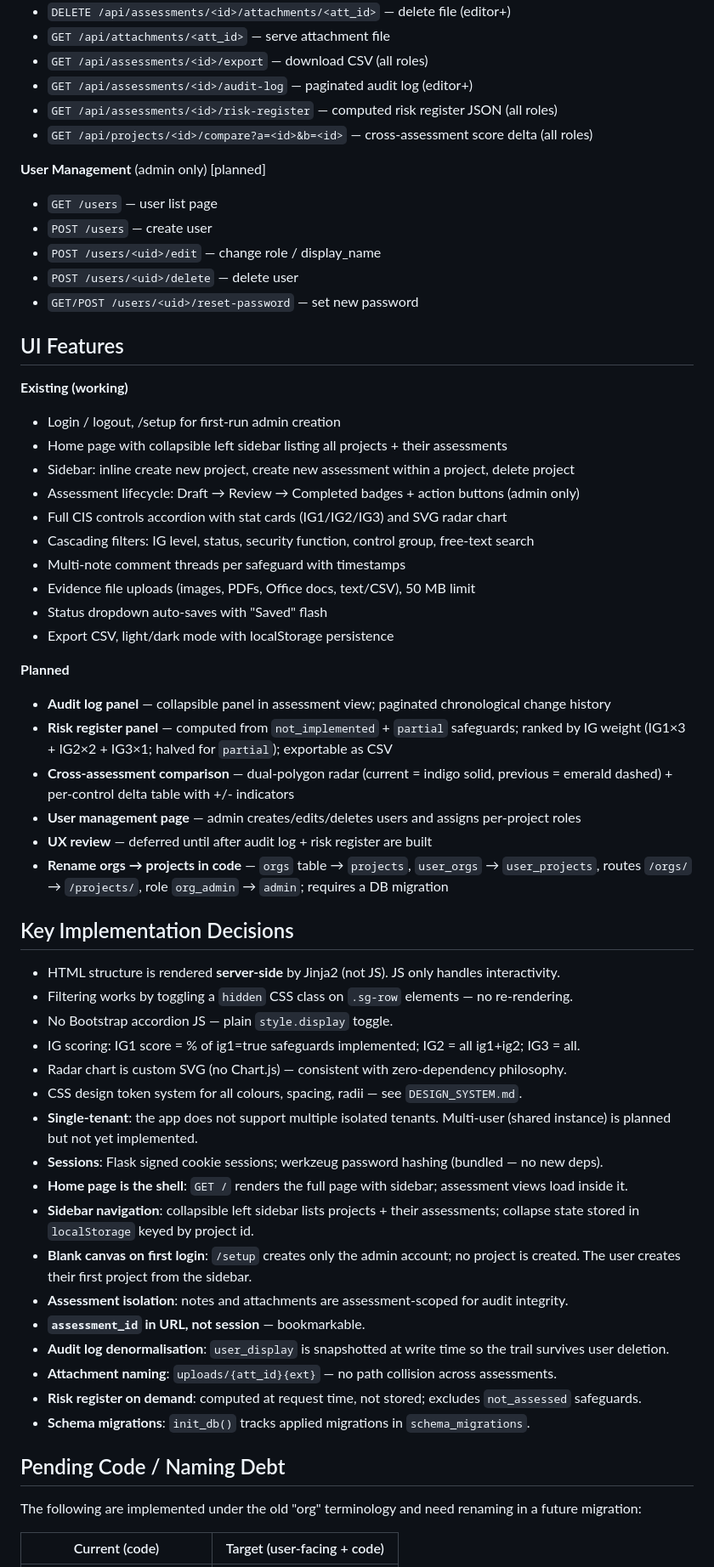
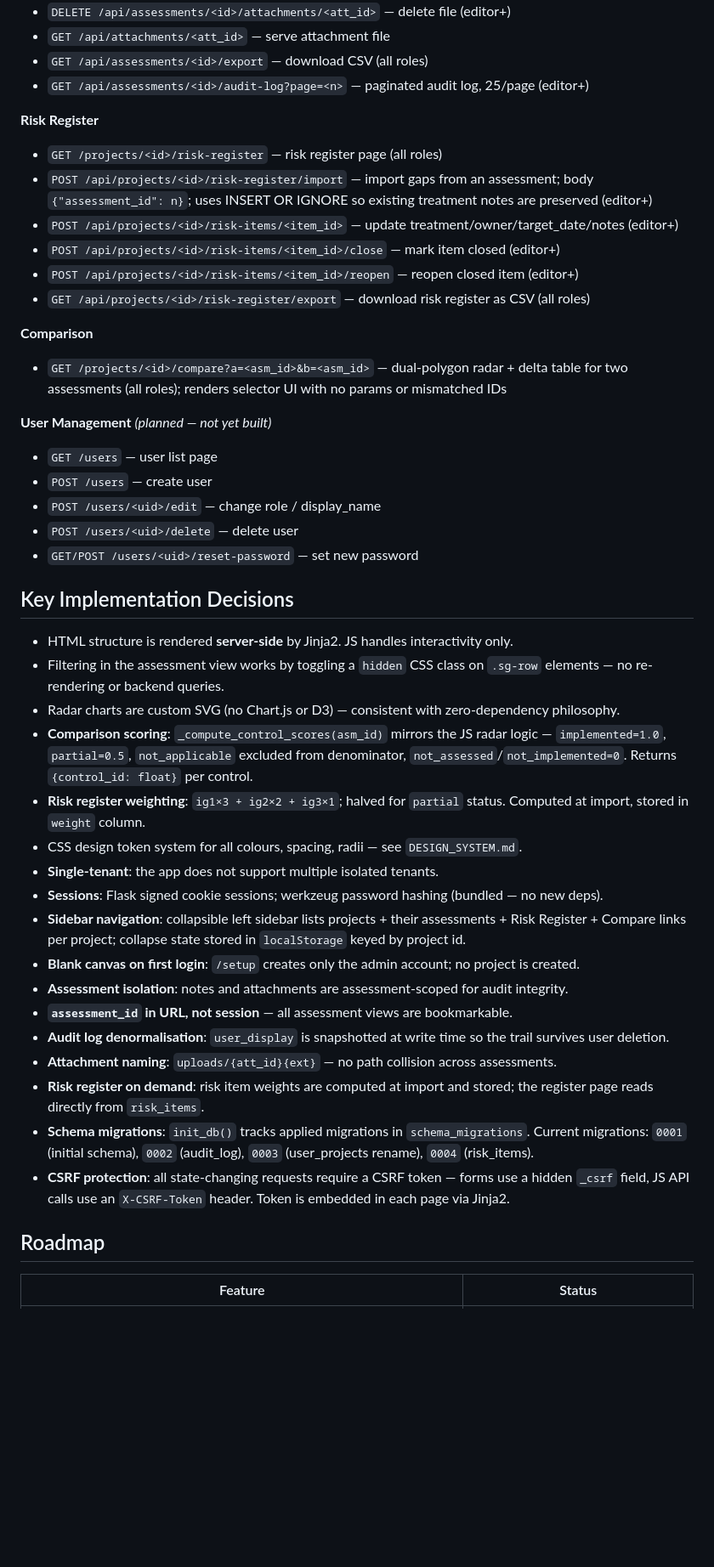
Before and after one commit to thefriendlymanual/libreVigilant, a Markdown page: project.md, the part around one of its changes. Shown at 85% size. Rendered like a GitHub page; blank space fills up the shorter version.

```diff
--- a/project.md
+++ b/project.md
@@ -142,62 +157,47 @@ No self-registration — an admin creates user accounts directly (no SMTP requir
 - `DELETE /api/assessments/<id>/attachments/<att_id>` — delete file (editor+)
 - `GET /api/attachments/<att_id>` — serve attachment file
 - `GET /api/assessments/<id>/export` — download CSV (all roles)
-- `GET /api/assessments/<id>/audit-log` — paginated audit log (editor+)
-- `GET /api/assessments/<id>/risk-register` — computed risk register JSON (all roles)
-- `GET /api/projects/<id>/compare?a=<id>&b=<id>` — cross-assessment score delta (all roles)
+- `GET /api/assessments/<id>/audit-log?page=<n>` — paginated audit log, 25/page (editor+)
 
-**User Management** (admin only) [planned]
+**Risk Register**
+- `GET /projects/<id>/risk-register` — risk register page (all roles)
+- `POST /api/projects/<id>/risk-register/import` — import gaps from an assessment; body `{"assessment_id": n}`; uses INSERT OR IGNORE so existing treatment notes are preserved (editor+)
+- `POST /api/projects/<id>/risk-items/<item_id>` — update treatment/owner/target_date/notes (editor+)
+- `POST /api/projects/<id>/risk-items/<item_id>/close` — mark item closed (editor+)
+- `POST /api/projects/<id>/risk-items/<item_id>/reopen` — reopen closed item (editor+)
+- `GET /api/projects/<id>/risk-register/export` — download risk register as CSV (all roles)
+
+**Comparison**
+- `GET /projects/<id>/compare?a=<asm_id>&b=<asm_id>` — dual-polygon radar + delta table for two assessments (all roles); renders selector UI with no params or mismatched IDs
+
+**User Management** *(planned — not yet built)*
 - `GET /users` — user list page
 - `POST /users` — create user
 - `POST /users/<uid>/edit` — change role / display_name
 - `POST /users/<uid>/delete` — delete user
 - `GET/POST /users/<uid>/reset-password` — set new password
 
-## UI Features
-
-**Existing (working)**
-- Login / logout, /setup for first-run admin creation
-- Home page with collapsible left sidebar listing all projects + their assessments
-- Sidebar: inline create new project, create new assessment within a project, delete project
-- Assessment lifecycle: Draft → Review → Completed badges + action buttons (admin only)
-- Full CIS controls accordion with stat cards (IG1/IG2/IG3) and SVG radar chart
-- Cascading filters: IG level, status, security function, control group, free-text search
-- Multi-note comment threads per safeguard with timestamps
-- Evidence file uploads (images, PDFs, Office docs, text/CSV), 50 MB limit
-- Status dropdown auto-saves with "Saved" flash
-- Export CSV, light/dark mode with localStorage persistence
-
-**Planned**
-- **Audit log panel** — collapsible panel in assessment view; paginated chronological change history
-- **Risk register panel** — computed from `not_implemented` + `partial` safeguards; ranked by IG weight (IG1×3 + IG2×2 + IG3×1; halved for `partial`); exportable as CSV
-- **Cross-assessment comparison** — dual-polygon radar (current = indigo solid, previous = emerald dashed) + per-control delta table with +/- indicators
-- **User management page** — admin creates/edits/deletes users and assigns per-project roles
-- **UX review** — deferred until after audit log + risk register are built
-- **Rename orgs → projects in code** — `orgs` table → `projects`, `user_orgs` → `user_projects`, routes `/orgs/` → `/projects/`, role `org_admin` → `admin`; requires a DB migration
-
 ## Key Implementation Decisions
 
-- HTML structure is rendered **server-side** by Jinja2 (not JS). JS only handles interactivity.
-- Filtering works by toggling a `hidden` CSS class on `.sg-row` elements — no re-rendering.
-- No Bootstrap accordion JS — plain `style.display` toggle.
-- IG scoring: IG1 score = % of ig1=true safeguards implemented; IG2 = all ig1+ig2; IG3 = all.
-- Radar chart is custom SVG (no Chart.js) — consistent with zero-dependency philosophy.
+- HTML structure is rendered **server-side** by Jinja2. JS handles interactivity only.
+- Filtering in the assessment view works by toggling a `hidden` CSS class on `.sg-row` elements — no re-rendering or backend queries.
+- Radar charts are custom SVG (no Chart.js or D3) — consistent with zero-dependency philosophy.
+- **Comparison scoring**: `_compute_control_scores(asm_id)` mirrors the JS radar logic — `implemented=1.0`, `partial=0.5`, `not_applicable` excluded from denominator, `not_assessed`/`not_implemented=0`. Returns `{control_id: float}` per control.
+- **Risk register weighting**: `ig1×3 + ig2×2 + ig3×1`; halved for `partial` status. Computed at import, stored in `weight` column.
 - CSS design token system for all colours, spacing, radii — see `DESIGN_SYSTEM.md`.
-- **Single-tenant**: the app does not support multiple isolated tenants. Multi-user (shared instance) is planned but not yet implemented.
+- **Single-tenant**: the app does not support multiple isolated tenants.
 - **Sessions**: Flask signed cookie sessions; werkzeug password hashing (bundled — no new deps).
-- **Home page is the shell**: `GET /` renders the full page with sidebar; assessment views load inside it.
-- **Sidebar navigation**: collapsible left sidebar lists projects + their assessments; collapse state stored in `localStorage` keyed by project id.
-- **Blank canvas on first login**: `/setup` creates only the admin account; no project is created. The user creates their first project from the sidebar.
+- **Sidebar navigation**: collapsible left sidebar lists projects + their assessments + Risk Register + Compare links per project; collapse state stored in `localStorage` keyed by project id.
+- **Blank canvas on first login**: `/setup` creates only the admin account; no project is created.
 - **Assessment isolation**: notes and attachments are assessment-scoped for audit integrity.
-- **`assessment_id` in URL, not session** — bookmarkable.
+- **`assessment_id` in URL, not session** — all assessment views are bookmarkable.
 - **Audit log denormalisation**: `user_display` is snapshotted at write time so the trail survives user deletion.
 - **Attachment naming**: `uploads/{att_id}{ext}` — no path collision across assessments.
-- **Risk register on demand**: computed at request time, not stored; excludes `not_assessed` safeguards.
-- **Schema migrations**: `init_db()` tracks applied migrations in `schema_migrations`.
+- **Risk register on demand**: risk item weights are computed at import and stored; the register page reads directly from `risk_items`.
+- **Schema migrations**: `init_db()` tracks applied migrations in `schema_migrations`. Current migrations: `0001` (initial schema), `0002` (audit_log), `0003` (user_projects rename), `0004` (risk_items).
+- **CSRF protection**: all state-changing requests require a CSRF token — forms use a hidden `_csrf` field, JS API calls use an `X-CSRF-Token` header. Token is embedded in each page via Jinja2.
 
-## Pending Code / Naming Debt
+## Roadmap
 
-The following are implemented under the old "org" terminology and need renaming in a future migration:
-
-| Current (code) | Target (user-facing + code) |
+| Feature | Status |
 |---|---|
```
Also changed, not shown: other parts of project.md (+48 -29 lines).
